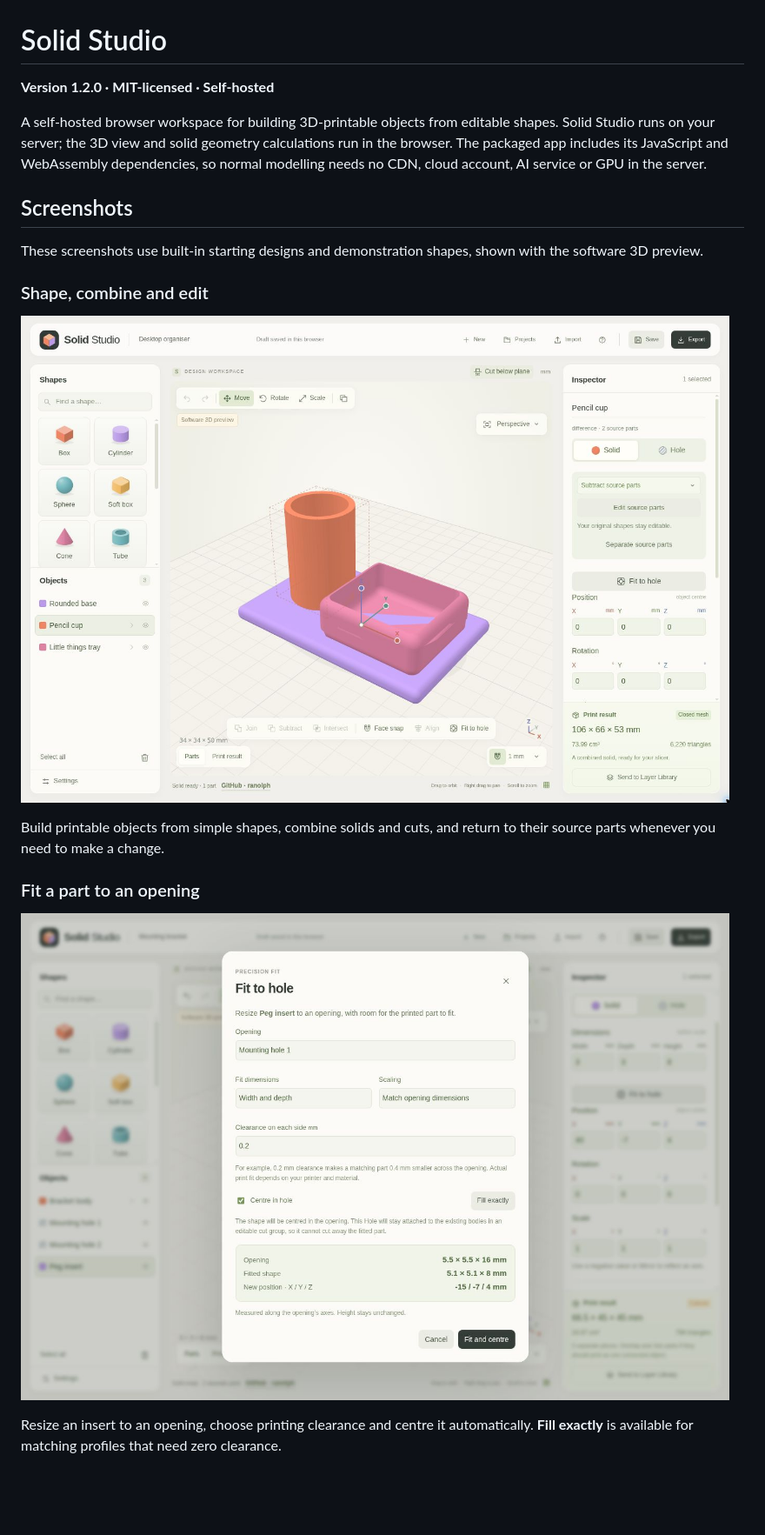
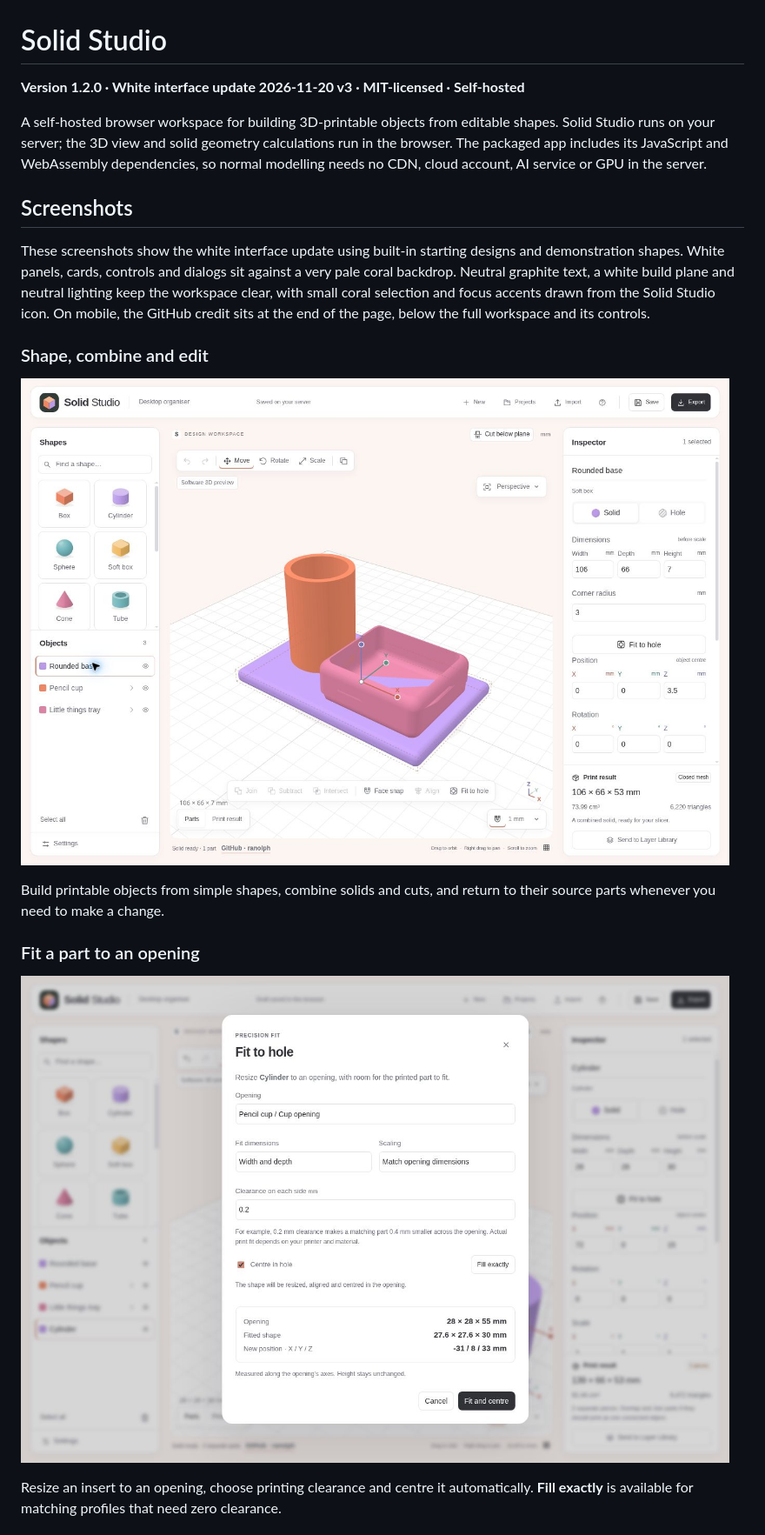
Before and after one commit to ranolph/solid-studio, a Markdown page: README.md, the part around one of its changes. Shown at 87% size. Rendered like a GitHub page; pictures changed too: docs/screenshots/solid-studio-fit-to-hole.jpg, docs/screenshots/solid-studio-workspace.jpg; blank space fills up the shorter version.

```diff
--- a/README.md
+++ b/README.md
@@ -1,12 +1,12 @@
 # Solid Studio
 
-**Version 1.2.0 · MIT-licensed · Self-hosted**
+**Version 1.2.0 · White interface update 2026-11-20 v3 · MIT-licensed · Self-hosted**
 
 A self-hosted browser workspace for building 3D-printable objects from editable shapes. Solid Studio runs on your server; the 3D view and solid geometry calculations run in the browser. The packaged app includes its JavaScript and WebAssembly dependencies, so normal modelling needs no CDN, cloud account, AI service or GPU in the server.
 
 ## Screenshots
 
-These screenshots use built-in starting designs and demonstration shapes, shown with the software 3D preview.
+These screenshots show the white interface update using built-in starting designs and demonstration shapes. White panels, cards, controls and dialogs sit against a very pale coral backdrop. Neutral graphite text, a white build plane and neutral lighting keep the workspace clear, with small coral selection and focus accents drawn from the Solid Studio icon. On mobile, the GitHub credit sits at the end of the page, below the full workspace and its controls.
 
 ### Shape, combine and edit
 
```
Also changed, not shown: other parts of README.md (+9 -3 lines), CHANGELOG.md (+15 -0 lines), docs/screenshots/solid-studio-capsule-controls.jpg, docs/screenshots/solid-studio-mobile.jpg (added), 5 other files.
